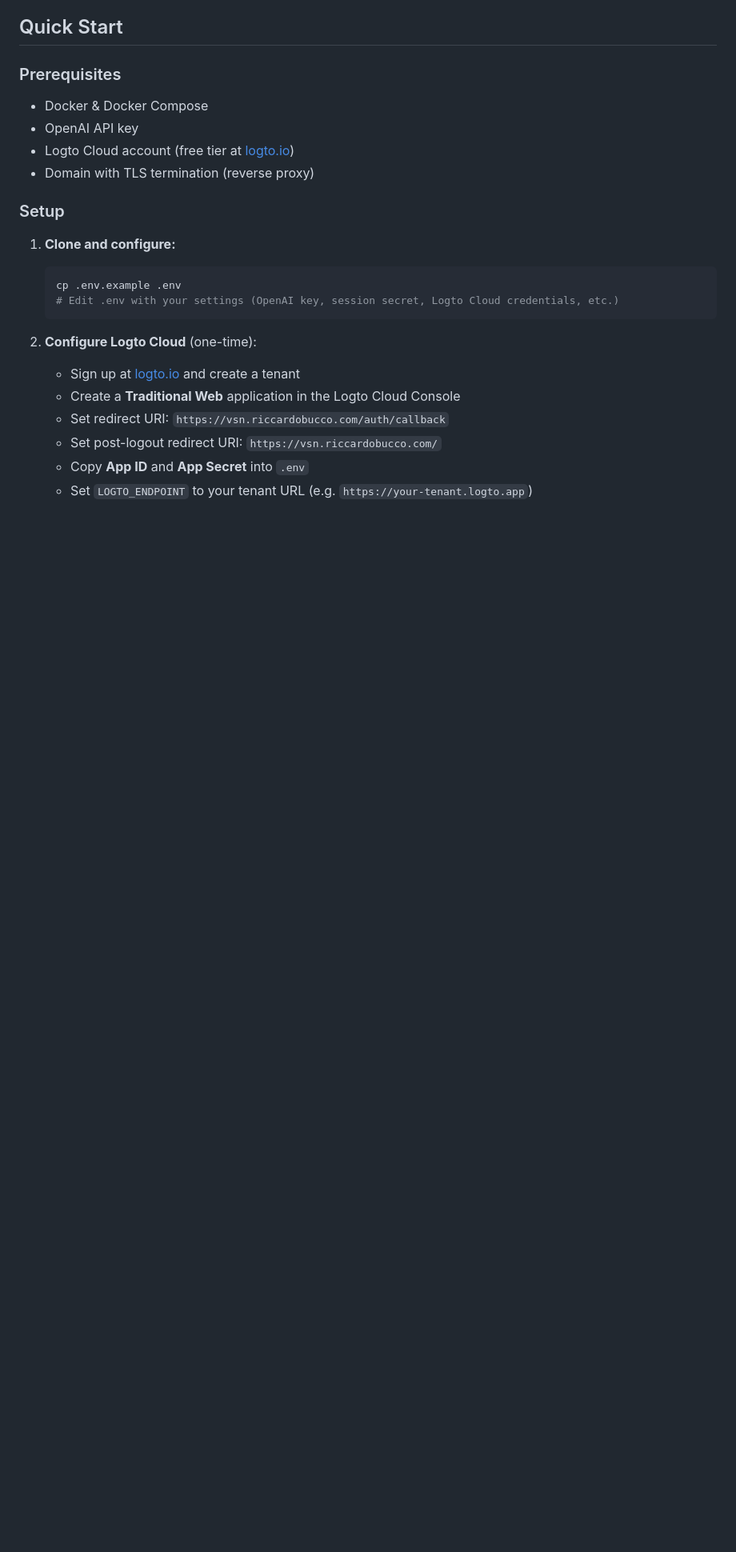
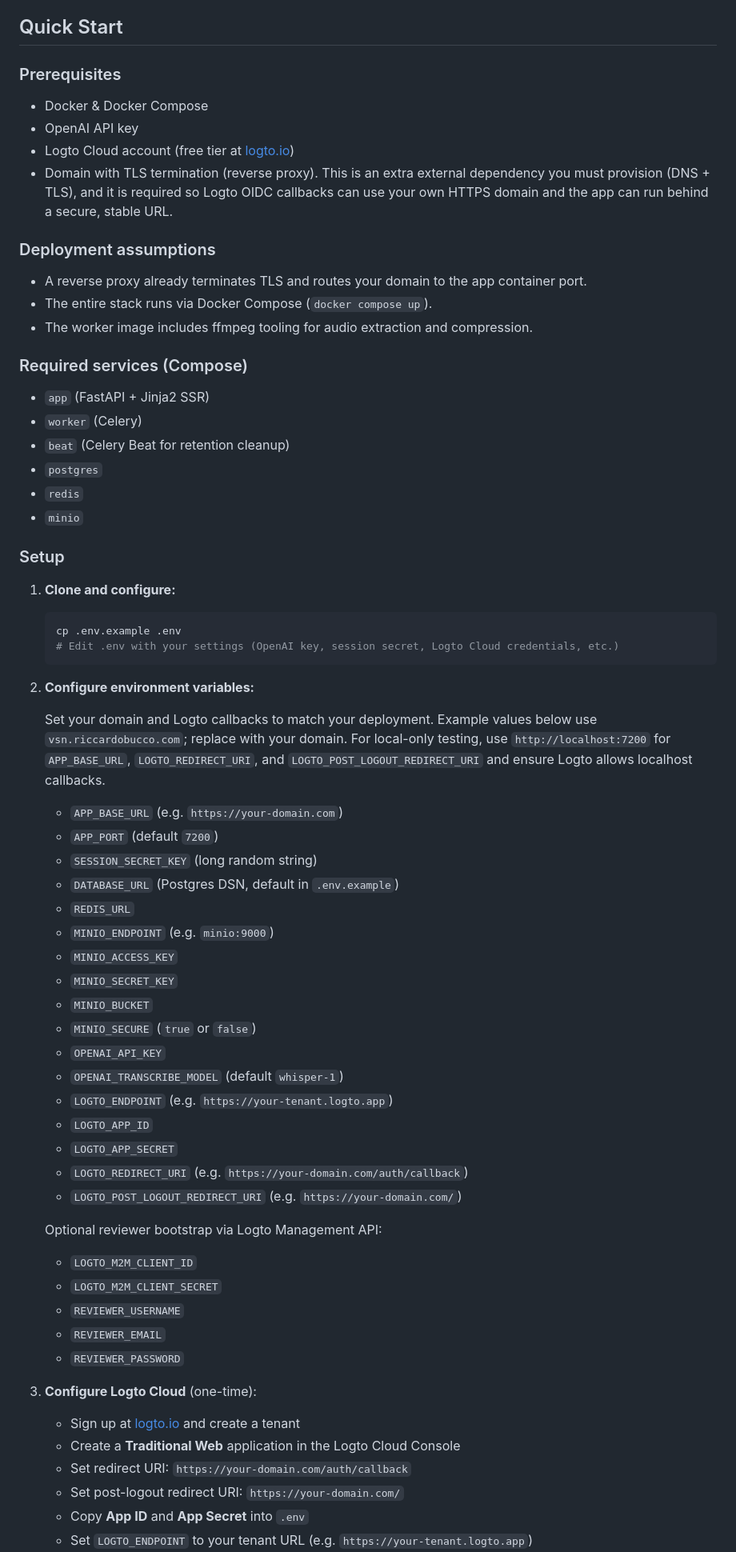
Before and after one commit to riccardobucco/vsn_vod_transcription, a Markdown page: README.md, the part around one of its changes. Shown at 80% size. GitHub-like rendering; blank space fills up the shorter version.

Commit message:
Improve README

````diff
--- a/README.md
+++ b/README.md
@@ -18,7 +18,22 @@ A private, authenticated web utility for transcribing VODs (Video On Demand) wit
 - Docker & Docker Compose
 - OpenAI API key
 - Logto Cloud account (free tier at [logto.io](https://logto.io/))
-- Domain with TLS termination (reverse proxy)
+- Domain with TLS termination (reverse proxy). This is an extra external dependency you must provision (DNS + TLS), and it is required so Logto OIDC callbacks can use your own HTTPS domain and the app can run behind a secure, stable URL.
+
+### Deployment assumptions
+
+- A reverse proxy already terminates TLS and routes your domain to the app container port.
+- The entire stack runs via Docker Compose (`docker compose up`).
+- The worker image includes ffmpeg tooling for audio extraction and compression.
+
+### Required services (Compose)
+
+- `app` (FastAPI + Jinja2 SSR)
+- `worker` (Celery)
+- `beat` (Celery Beat for retention cleanup)
+- `postgres`
+- `redis`
+- `minio`
 
 ### Setup
 
@@ -29,12 +44,43 @@ A private, authenticated web utility for transcribing VODs (Video On Demand) wit
    # Edit .env with your settings (OpenAI key, session secret, Logto Cloud credentials, etc.)
    ```
 
-2. **Configure Logto Cloud** (one-time):
+2. **Configure environment variables:**
+
+   Set your domain and Logto callbacks to match your deployment. Example values below use `vsn.riccardobucco.com`; replace with your domain.
+   For local-only testing, use `http://localhost:7200` for `APP_BASE_URL`, `LOGTO_REDIRECT_URI`, and `LOGTO_POST_LOGOUT_REDIRECT_URI` and ensure Logto allows localhost callbacks.
+
+   - `APP_BASE_URL` (e.g. `https://your-domain.com`)
+   - `APP_PORT` (default `7200`)
+   - `SESSION_SECRET_KEY` (long random string)
+   - `DATABASE_URL` (Postgres DSN, default in `.env.example`)
+   - `REDIS_URL`
+   - `MINIO_ENDPOINT` (e.g. `minio:9000`)
+   - `MINIO_ACCESS_KEY`
+   - `MINIO_SECRET_KEY`
+   - `MINIO_BUCKET`
+   - `MINIO_SECURE` (`true` or `false`)
+   - `OPENAI_API_KEY`
+   - `OPENAI_TRANSCRIBE_MODEL` (default `whisper-1`)
+   - `LOGTO_ENDPOINT` (e.g. `https://your-tenant.logto.app`)
+   - `LOGTO_APP_ID`
+   - `LOGTO_APP_SECRET`
+   - `LOGTO_REDIRECT_URI` (e.g. `https://your-domain.com/auth/callback`)
+   - `LOGTO_POST_LOGOUT_REDIRECT_URI` (e.g. `https://your-domain.com/`)
+
+   Optional reviewer bootstrap via Logto Management API:
+
+   - `LOGTO_M2M_CLIENT_ID`
+   - `LOGTO_M2M_CLIENT_SECRET`
+   - `REVIEWER_USERNAME`
+   - `REVIEWER_EMAIL`
+   - `REVIEWER_PASSWORD`
+
+3. **Configure Logto Cloud** (one-time):
 
    - Sign up at [logto.io](https://logto.io/) and create a tenant
    - Create a **Traditional Web** application in the Logto Cloud Console
-   - Set redirect URI: `https://vsn.riccardobucco.com/auth/callback`
-   - Set post-logout redirect URI: `https://vsn.riccardobucco.com/`
+   - Set redirect URI: `https://your-domain.com/auth/callback`
+   - Set post-logout redirect URI: `https://your-domain.com/`
    - Copy **App ID** and **App Secret** into `.env`
    - Set `LOGTO_ENDPOINT` to your tenant URL (e.g. `https://your-tenant.logto.app`)
    - Create a Reviewer user account in the Logto Cloud Console (Users → Create User)
````
Also changed, not shown: other parts of README.md (+49 -4 lines).
